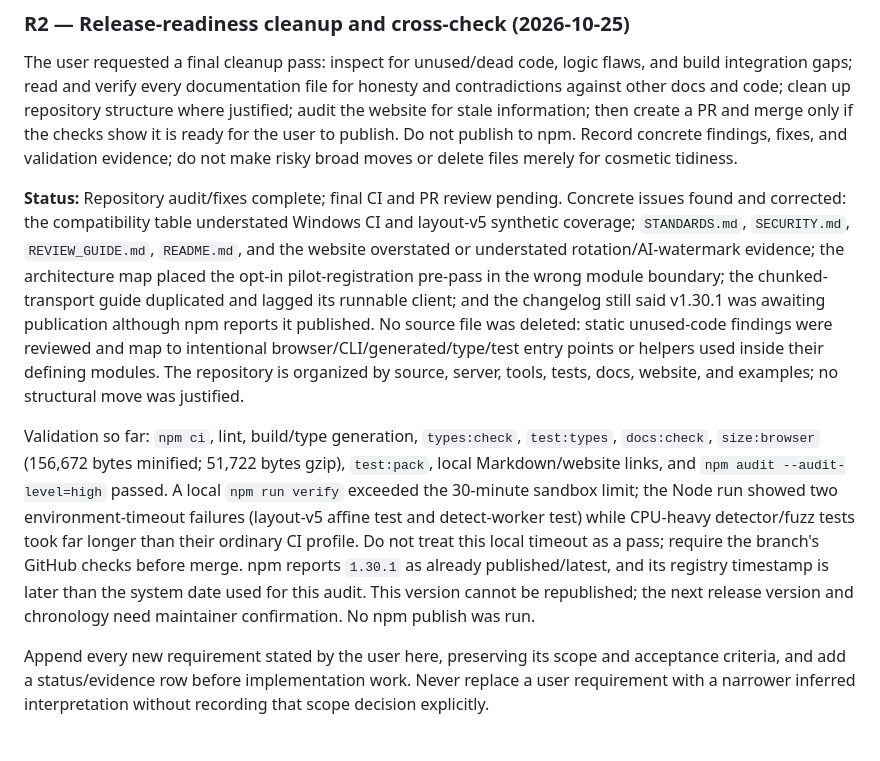
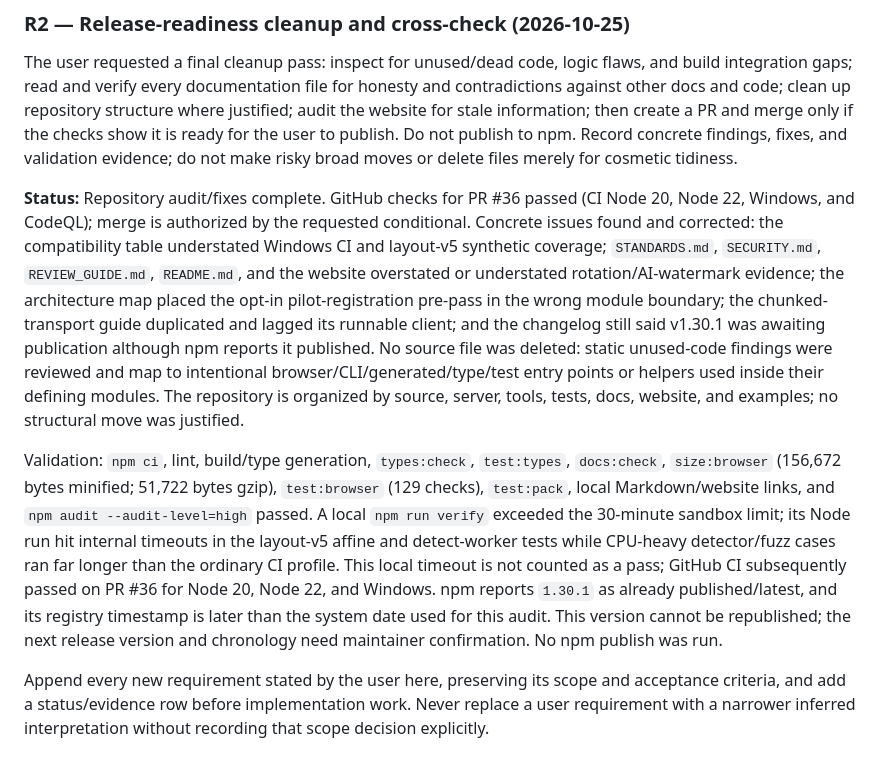
Before and after one commit to archnemix/Archnemix_Image_Protection, a Markdown page: docs/REQUIREMENTS_TRACKER.md, the part around the change. GitHub-like rendering.

Commit message:
docs: record release-readiness audit results
Co-authored-by: arena-agent <297053741+arena-agent@users.noreply.github.com>

```diff
--- a/docs/REQUIREMENTS_TRACKER.md
+++ b/docs/REQUIREMENTS_TRACKER.md
@@ -90,8 +90,8 @@ The user directed: “continue and then implement them, test it, then check whet
 
 The user requested a final cleanup pass: inspect for unused/dead code, logic flaws, and build integration gaps; read and verify every documentation file for honesty and contradictions against other docs and code; clean up repository structure where justified; audit the website for stale information; then create a PR and merge only if the checks show it is ready for the user to publish. Do not publish to npm. Record concrete findings, fixes, and validation evidence; do not make risky broad moves or delete files merely for cosmetic tidiness.
 
-**Status:** Repository audit/fixes complete; final CI and PR review pending. Concrete issues found and corrected: the compatibility table understated Windows CI and layout-v5 synthetic coverage; `STANDARDS.md`, `SECURITY.md`, `REVIEW_GUIDE.md`, `README.md`, and the website overstated or understated rotation/AI-watermark evidence; the architecture map placed the opt-in pilot-registration pre-pass in the wrong module boundary; the chunked-transport guide duplicated and lagged its runnable client; and the changelog still said v1.30.1 was awaiting publication although npm reports it published. No source file was deleted: static unused-code findings were reviewed and map to intentional browser/CLI/generated/type/test entry points or helpers used inside their defining modules. The repository is organized by source, server, tools, tests, docs, website, and examples; no structural move was justified.
+**Status:** Repository audit/fixes complete. GitHub checks for PR #36 passed (CI Node 20, Node 22, Windows, and CodeQL); merge is authorized by the requested conditional. Concrete issues found and corrected: the compatibility table understated Windows CI and layout-v5 synthetic coverage; `STANDARDS.md`, `SECURITY.md`, `REVIEW_GUIDE.md`, `README.md`, and the website overstated or understated rotation/AI-watermark evidence; the architecture map placed the opt-in pilot-registration pre-pass in the wrong module boundary; the chunked-transport guide duplicated and lagged its runnable client; and the changelog still said v1.30.1 was awaiting publication although npm reports it published. No source file was deleted: static unused-code findings were reviewed and map to intentional browser/CLI/generated/type/test entry points or helpers used inside their defining modules. The repository is organized by source, server, tools, tests, docs, website, and examples; no structural move was justified.
 
-Validation so far: `npm ci`, lint, build/type generation, `types:check`, `test:types`, `docs:check`, `size:browser` (156,672 bytes minified; 51,722 bytes gzip), `test:pack`, local Markdown/website links, and `npm audit --audit-level=high` passed. A local `npm run verify` exceeded the 30-minute sandbox limit; the Node run showed two environment-timeout failures (layout-v5 affine test and detect-worker test) while CPU-heavy detector/fuzz tests took far longer than their ordinary CI profile. Do not treat this local timeout as a pass; require the branch's GitHub checks before merge. npm reports `1.30.1` as already published/latest, and its registry timestamp is later than the system date used for this audit. This version cannot be republished; the next release version and chronology need maintainer confirmation. No npm publish was run.
+Validation: `npm ci`, lint, build/type generation, `types:check`, `test:types`, `docs:check`, `size:browser` (156,672 bytes minified; 51,722 bytes gzip), `test:browser` (129 checks), `test:pack`, local Markdown/website links, and `npm audit --audit-level=high` passed. A local `npm run verify` exceeded the 30-minute sandbox limit; its Node run hit internal timeouts in the layout-v5 affine and detect-worker tests while CPU-heavy detector/fuzz cases ran far longer than the ordinary CI profile. This local timeout is not counted as a pass; GitHub CI subsequently passed on PR #36 for Node 20, Node 22, and Windows. npm reports `1.30.1` as already published/latest, and its registry timestamp is later than the system date used for this audit. This version cannot be republished; the next release version and chronology need maintainer confirmation. No npm publish was run.
 
 Append every new requirement stated by the user here, preserving its scope and acceptance criteria, and add a status/evidence row before implementation work. Never replace a user requirement with a narrower inferred interpretation without recording that scope decision explicitly.
```
